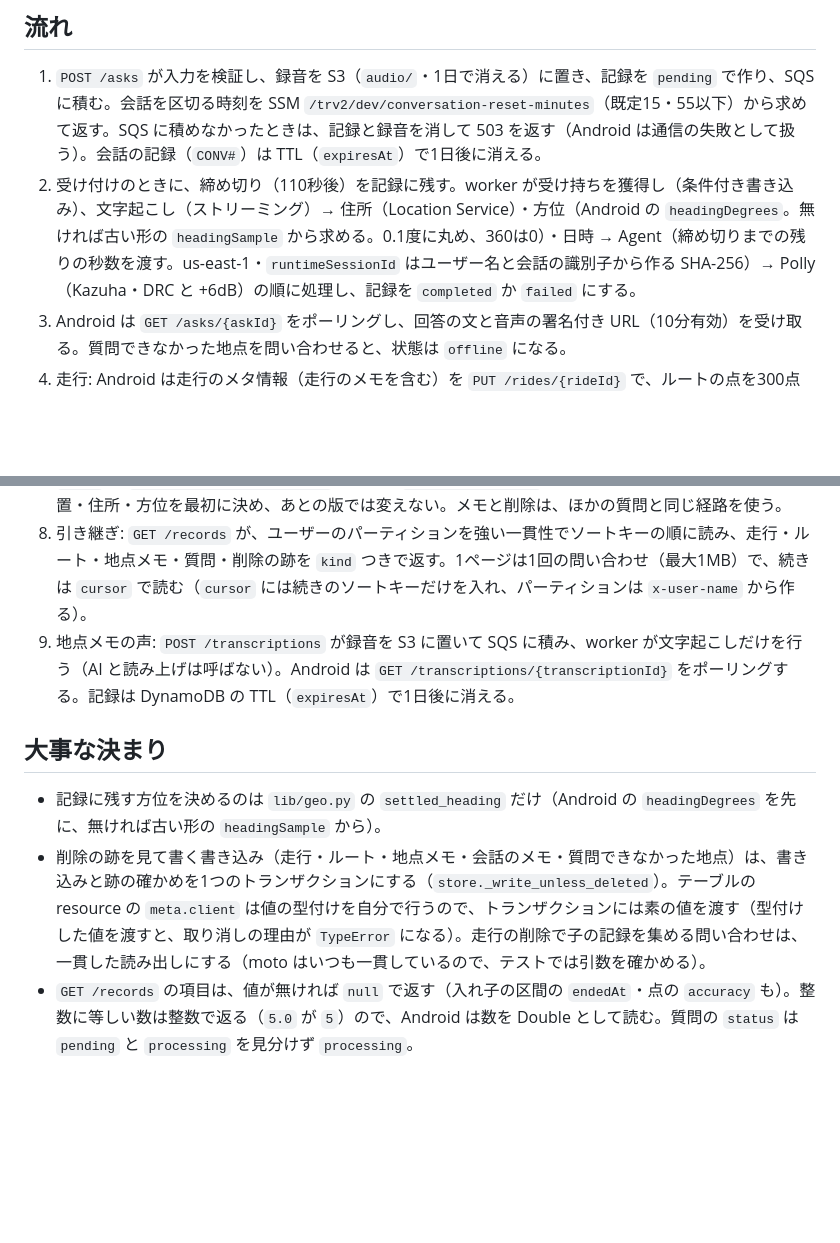
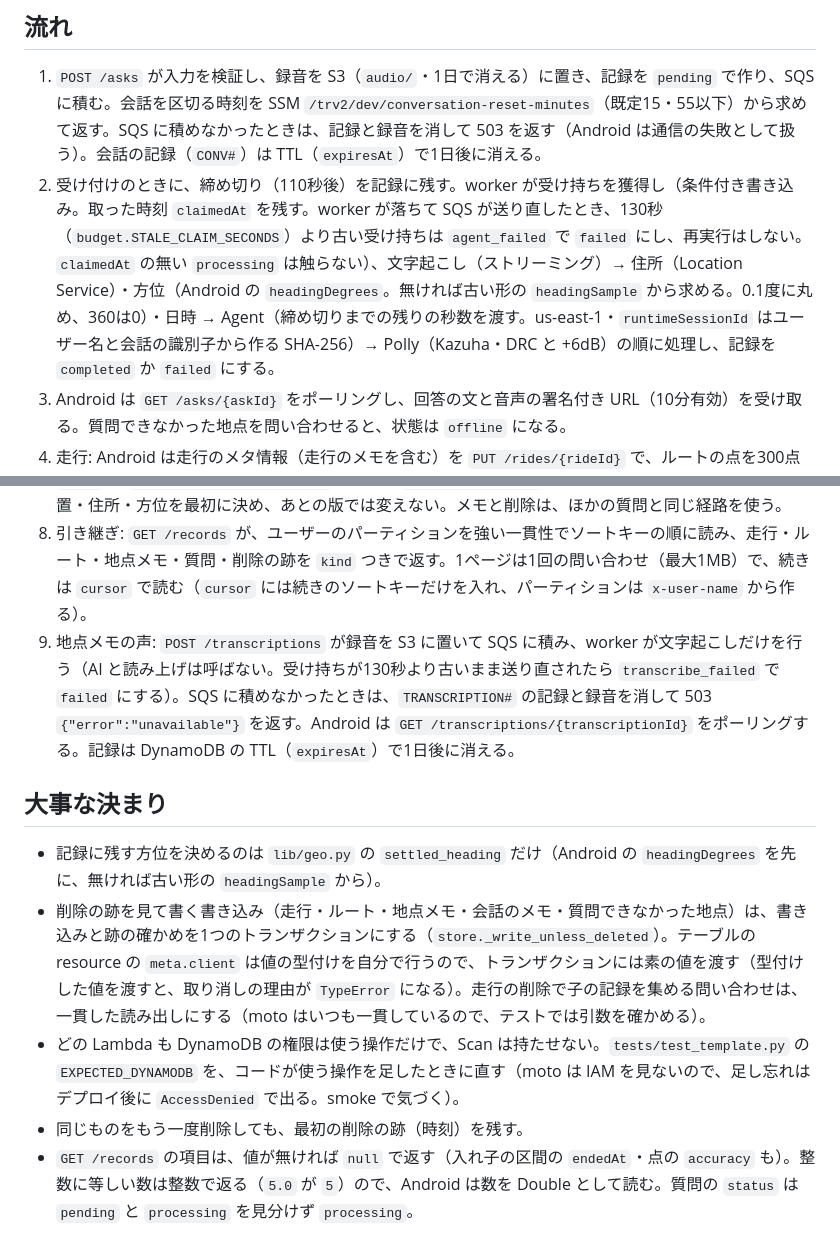
Before and after one commit to h-akira/TouringProjectV2_Backend, a Markdown page: README.md, 2 parts joined by grey strips. Drawn GitHub-style; blank space fills up the shorter version.

Commit message:
docs: describe the recovery of a stalled claim and the 503 of a transcription

```diff
--- a/README.md
+++ b/README.md
@@ -18,19 +18,21 @@ Android から質問（PCM の音声か文字）と位置と進行方位を受
 ## 流れ
 
 1. `POST /asks` が入力を検証し、録音を S3（`audio/`・1日で消える）に置き、記録を `pending` で作り、SQS に積む。会話を区切る時刻を SSM `/trv2/dev/conversation-reset-minutes`（既定15・55以下）から求めて返す。SQS に積めなかったときは、記録と録音を消して 503 を返す（Android は通信の失敗として扱う）。会話の記録（`CONV#`）は TTL（`expiresAt`）で1日後に消える。
-2. 受け付けのときに、締め切り（110秒後）を記録に残す。worker が受け持ちを獲得し（条件付き書き込み）、文字起こし（ストリーミング）→ 住所（Location Service）・方位（Android の `headingDegrees`。無ければ古い形の `headingSample` から求める。0.1度に丸め、360は0）・日時 → Agent（締め切りまでの残りの秒数を渡す。us-east-1・`runtimeSessionId` はユーザー名と会話の識別子から作る SHA-256）→ Polly（Kazuha・DRC と +6dB）の順に処理し、記録を `completed` か `failed` にする。
+2. 受け付けのときに、締め切り（110秒後）を記録に残す。worker が受け持ちを獲得し（条件付き書き込み。取った時刻 `claimedAt` を残す。worker が落ちて SQS が送り直したとき、130秒（`budget.STALE_CLAIM_SECONDS`）より古い受け持ちは `agent_failed` で `failed` にし、再実行はしない。`claimedAt` の無い `processing` は触らない）、文字起こし（ストリーミング）→ 住所（Location Service）・方位（Android の `headingDegrees`。無ければ古い形の `headingSample` から求める。0.1度に丸め、360は0）・日時 → Agent（締め切りまでの残りの秒数を渡す。us-east-1・`runtimeSessionId` はユーザー名と会話の識別子から作る SHA-256）→ Polly（Kazuha・DRC と +6dB）の順に処理し、記録を `completed` か `failed` にする。
 3. Android は `GET /asks/{askId}` をポーリングし、回答の文と音声の署名付き URL（10分有効）を受け取る。質問できなかった地点を問い合わせると、状態は `offline` になる。
 4. 走行: Android は走行のメタ情報（走行のメモを含む）を `PUT /rides/{rideId}` で、ルートの点を300点までのかたまりにして `PUT /rides/{rideId}/route/{seq}` で置く。メタ情報は `updatedAt` が保存済みより新しいときだけ上書きする（古ければ `applied: false` の 200）。
 5. メモと地点メモ: 会話のメモは `PUT /asks/{askId}/memo`、地点メモは `PUT /rides/{rideId}/notes/{noteId}` で置く。どちらも `updatedAt` が新しいときだけ書く。地点メモの住所は最初に受けたときに質問と同じ求め方で決め、方位は最初に受けた Android の値を残して返す。
 6. 削除: `DELETE` を受けると、先に削除の跡（`DELETED#<ASK|RIDE|NOTE>#<id>`・期限なし）を書いてから消す。走行を消すと、ルート・地点メモ・その走行の質問も消し、地点メモと質問にも跡を残す。跡のある記録（と、跡のある走行の下の記録）への `PUT` は、書き込みと跡の確かめを1つのトランザクションにして、書かずに 410 を返す。
 7. 質問できなかった地点: Android は、Backend に届かなかった質問の日時・位置・方位を、自分で作った `askId` で `PUT /asks/{askId}/offline` に置く。`status: "offline"` の質問として、地点メモと同じく位置・住所・方位を最初に決め、あとの版では変えない。メモと削除は、ほかの質問と同じ経路を使う。
 8. 引き継ぎ: `GET /records` が、ユーザーのパーティションを強い一貫性でソートキーの順に読み、走行・ルート・地点メモ・質問・削除の跡を `kind` つきで返す。1ページは1回の問い合わせ（最大1MB）で、続きは `cursor` で読む（`cursor` には続きのソートキーだけを入れ、パーティションは `x-user-name` から作る）。
-9. 地点メモの声: `POST /transcriptions` が録音を S3 に置いて SQS に積み、worker が文字起こしだけを行う（AI と読み上げは呼ばない）。Android は `GET /transcriptions/{transcriptionId}` をポーリングする。記録は DynamoDB の TTL（`expiresAt`）で1日後に消える。
+9. 地点メモの声: `POST /transcriptions` が録音を S3 に置いて SQS に積み、worker が文字起こしだけを行う（AI と読み上げは呼ばない。受け持ちが130秒より古いまま送り直されたら `transcribe_failed` で `failed` にする）。SQS に積めなかったときは、`TRANSCRIPTION#` の記録と録音を消して 503 `{"error":"unavailable"}` を返す。Android は `GET /transcriptions/{transcriptionId}` をポーリングする。記録は DynamoDB の TTL（`expiresAt`）で1日後に消える。
 
 ## 大事な決まり
 
 - 記録に残す方位を決めるのは `lib/geo.py` の `settled_heading` だけ（Android の `headingDegrees` を先に、無ければ古い形の `headingSample` から）。
 - 削除の跡を見て書く書き込み（走行・ルート・地点メモ・会話のメモ・質問できなかった地点）は、書き込みと跡の確かめを1つのトランザクションにする（`store._write_unless_deleted`）。テーブルの resource の `meta.client` は値の型付けを自分で行うので、トランザクションには素の値を渡す（型付けした値を渡すと、取り消しの理由が `TypeError` になる）。走行の削除で子の記録を集める問い合わせは、一貫した読み出しにする（moto はいつも一貫しているので、テストでは引数を確かめる）。
+- どの Lambda も DynamoDB の権限は使う操作だけで、Scan は持たせない。`tests/test_template.py` の `EXPECTED_DYNAMODB` を、コードが使う操作を足したときに直す（moto は IAM を見ないので、足し忘れはデプロイ後に `AccessDenied` で出る。smoke で気づく）。
+- 同じものをもう一度削除しても、最初の削除の跡（時刻）を残す。
 - `GET /records` の項目は、値が無ければ `null` で返す（入れ子の区間の `endedAt`・点の `accuracy` も）。整数に等しい数は整数で返る（`5.0` が `5`）ので、Android は数を Double として読む。質問の `status` は `pending` と `processing` を見分けず `processing`。
 
 ## テスト
```
Also changed, not shown: docs-parent/08b_backend-design.md (+3 -1 lines).
